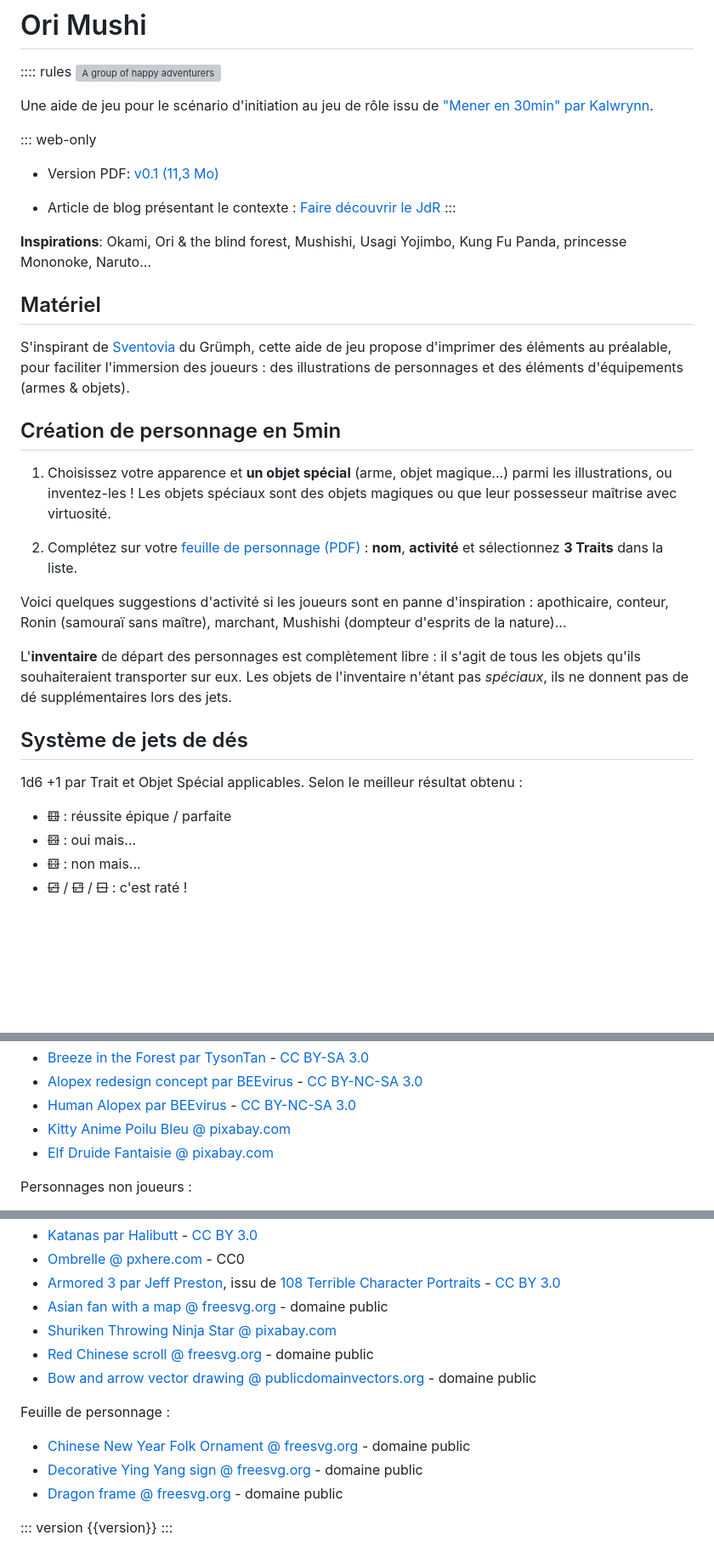
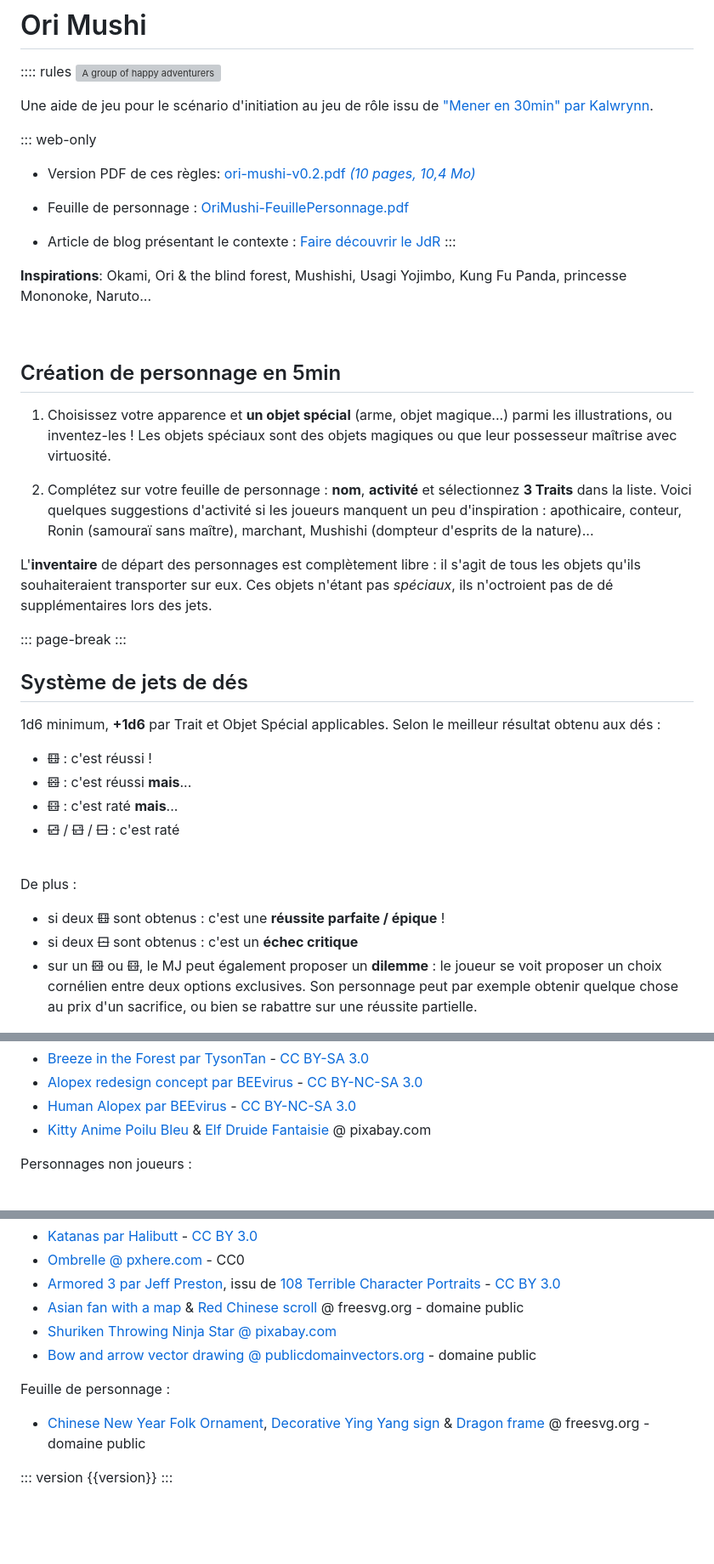
Before and after one commit to Lucas-C/jdr, a Markdown page: OriMushi/OriMushi.md, 3 parts joined by grey strips. Shown at 85% size. Drawn GitHub-style; blank space fills up the shorter version; grey boxes are pictures that could not be loaded.

```diff
--- a/OriMushi/OriMushi.md
+++ b/OriMushi/OriMushi.md
@@ -15,17 +15,16 @@ https://www.deviantart.com/ignusdei/art/Sol-Invictus-Greatsword-716970312 CC BY-
 Une aide de jeu pour le scénario d'initiation au jeu de rôle issu de ["Mener en 30min" par Kalwrynn](http://www.lulu.com/fr/fr/shop/kalwrynn/mener-en-30mn/ebook/product-24254652.html).
 
 ::: web-only
-- Version PDF: [v0.1 (11,3 Mo)](https://github.com/Lucas-C/jdr/releases/download/ori-mushi-v0.1/ori-mushi-v0.1.pdf)
+- Version PDF de ces règles: [ori-mushi-v0.2.pdf _(10 pages, 10,4 Mo)_](https://github.com/Lucas-C/jdr/releases/download/ori-mushi-v0.2/ori-mushi-v0.2.pdf)
+
+- Feuille de personnage : [OriMushi-FeuillePersonnage.pdf](OriMushi-FeuillePersonnage.pdf)
 
 - Article de blog présentant le contexte : [Faire découvrir le JdR](https://chezsoi.org/lucas/blog/faire-decouvrir-le-jdr-et-fete-du-jeu.html)
 :::
 
 **Inspirations**: Okami, Ori & the blind forest, Mushishi, Usagi Yojimbo, Kung Fu Panda, princesse Mononoke, Naruto...
 
-## Matériel
-S'inspirant de [Sventovia](http://legrumph.org/Terrier/?Jeux-de-role/Sventovia) du Grümph,
-cette aide de jeu propose d'imprimer des éléments au préalable, pour faciliter l'immersion des joueurs :
-des illustrations de personnages et des éléments d'équipements (armes & objets).
+<br>
 
 ## Création de personnage en 5min
 1. Choisissez votre apparence et **un objet spécial** (arme, objet magique...) parmi les illustrations,
@@ -38,22 +37,33 @@ Voici quelques exemples : le feu, la terre, le métal, l'eau, la foudre, le vent
 la dissimulation dans l'ombre, le déplacement instantané, les illusions...
 -->
 
-2. Complétez sur votre [feuille de personnage (PDF)](OriMushi-FeuillePersonnage.pdf) : **nom**, **activité** et sélectionnez **3 Traits** dans la liste.
-
-Voici quelques suggestions d'activité si les joueurs sont en panne d'inspiration :
+2. Complétez sur votre feuille de personnage : **nom**, **activité** et sélectionnez **3 Traits** dans la liste.
+Voici quelques suggestions d'activité si les joueurs manquent un peu d'inspiration :
 apothicaire, conteur, Ronin (samouraï sans maître), marchant, Mushishi (dompteur d'esprits de la nature)...
 
 L'**inventaire** de départ des personnages est complètement libre :
 il s'agit de tous les objets qu'ils souhaiteraient transporter sur eux.
-Les objets de l'inventaire n'étant pas _spéciaux_, ils ne donnent pas de dé supplémentaires lors des jets.
+Ces objets n'étant pas _spéciaux_, ils n'octroient pas de dé supplémentaires lors des jets.
 
+::: page-break
+:::
 
 ## Système de jets de dés
-1d6 +1 par Trait et Objet Spécial applicables.
-Selon le meilleur résultat obtenu :
-  * ~~⚅~~ : réussite épique / parfaite <!--, **le joueur décrit la scène** -->
-  * ~~⚄~~ : oui mais...
-  * ~~⚃~~ : non mais...
-  * ~~⚂~~ / ~~⚁~~ / ~~⚀~~ : c'est raté !
+1d6 minimum, **+1d6** par Trait et Objet Spécial applicables.
+Selon le meilleur résultat obtenu aux dés :
+  * ~~⚅~~ : c'est réussi !
+  * ~~⚄~~ : c'est réussi **mais**...
+  * ~~⚃~~ : c'est raté **mais**...
+  * ~~⚂~~ / ~~⚁~~ / ~~⚀~~ : c'est raté
+
+<br>
+
+De plus :
+* si deux ~~⚅~~ sont obtenus : c'est une **réussite parfaite / épique** ! <!--, **le joueur décrit la scène** -->
+* si deux ~~⚀~~ sont obtenus : c'est un **échec critique**
+* sur un ~~⚄~~ ou ~~⚃~~, le MJ peut également proposer un **dilemme** :
+  le joueur se voit proposer un choix cornélien entre deux options exclusives.
+  Son personnage peut par exemple obtenir quelque chose au prix d'un sacrifice,
+  ou bien se rabattre sur une réussite partielle.
 
 <img class="footer-illus" alt="A Noh demon" src="dnm64g-4d906609-66bf-46f2-b761-b964d5ca4500.jpg">
@@ -161,8 +181,7 @@ Personnages des joueurs :
 - [Breeze in the Forest par TysonTan](https://www.deviantart.com/tysontan/art/Breeze-in-the-Forest-328337136) - [CC BY-SA 3.0](https://creativecommons.org/licenses/by-sa/3.0/)
 - [Alopex redesign concept par BEEvirus](https://www.deviantart.com/beevirus/art/Alopex-redesign-concept-489897297) - [CC BY-NC-SA 3.0](https://creativecommons.org/licenses/by-nc-sa/3.0/)
 - [Human Alopex par BEEvirus](https://www.deviantart.com/beevirus/art/Human-Alopex-534980266) - [CC BY-NC-SA 3.0](https://creativecommons.org/licenses/by-nc-sa/3.0/)
-- [Kitty Anime Poilu Bleu @ pixabay.com](https://pixabay.com/illustrations/kitty-anime-furry-blue-cat-robe-1374728/)
-- [Elf Druide Fantaisie @ pixabay.com](https://pixabay.com/illustrations/elf-druid-fantasy-fantasy-character-2044697/)
+- [Kitty Anime Poilu Bleu](https://pixabay.com/illustrations/kitty-anime-furry-blue-cat-robe-1374728/) & [Elf Druide Fantaisie](https://pixabay.com/illustrations/elf-druid-fantasy-fantasy-character-2044697/) @ pixabay.com
 <!--
 https://freesvg.org/female-warrior
 https://pixabay.com/fr/vectors/geisha-japon-femme-jeune-fille-156791/
@@ -184,15 +203,12 @@ Items :
 - [Katanas par Halibutt](https://commons.wikimedia.org/wiki/File:Katanas.svg) - [CC BY 3.0](https://creativecommons.org/licenses/by/3.0/)
 - [Ombrelle @ pxhere.com](https://pxhere.com/en/photo/700898) - CC0
 - [Armored 3 par Jeff Preston](http://team-preston.com), issu de [108 Terrible Character Portraits](https://www.drivethrurpg.com/product/91360/108-Terrible-Character-Portraits) - [CC BY 3.0](https://creativecommons.org/licenses/by/3.0/)
-- [Asian fan with a map @ freesvg.org](https://freesvg.org/asian-fan-with-a-map-vector-image) - domaine public
+- [Asian fan with a map](https://freesvg.org/asian-fan-with-a-map-vector-image) & [Red Chinese scroll](https://freesvg.org/red-chinese-scroll) @ freesvg.org - domaine public
 - [Shuriken Throwing Ninja Star @ pixabay.com](https://pixabay.com/fr/vectors/shuriken-lancer-des-%C3%A9toiles-153172/)
-- [Red Chinese scroll @ freesvg.org](https://freesvg.org/red-chinese-scroll) - domaine public
 - [Bow and arrow vector drawing @ publicdomainvectors.org](https://publicdomainvectors.org/en/free-clipart/Bow-and-arrow-vector-drawing/74403.html) - domaine public
 
 Feuille de personnage :
-- [Chinese New Year Folk Ornament @ freesvg.org](https://freesvg.org/chinese-new-year-folk-ornament) - domaine public
-- [Decorative Ying Yang sign @ freesvg.org](https://freesvg.org/vector-clip-art-of-decorative-ying-yang-sign) - domaine public
-- [Dragon frame @ freesvg.org](https://freesvg.org/dragon-frame-vector-image) - domaine public
+- [Chinese New Year Folk Ornament](https://freesvg.org/chinese-new-year-folk-ornament), [Decorative Ying Yang sign](https://freesvg.org/vector-clip-art-of-decorative-ying-yang-sign) & [Dragon frame](https://freesvg.org/dragon-frame-vector-image) @ freesvg.org - domaine public
 <!--
 - https://pixabay.com/illustrations/sumi-sumi-e-watercolor-china-1595365/
 - https://www.needpix.com/photo/355732/sumi-e-sumie-black-ink-east-zen-ink-painting-ink-style-painting-fish
@@ -271,18 +287,18 @@ img {
 }
 .cover { margin: 5rem auto; max-height: 30rem; }
 .footer-illus { max-height: 15rem; }
-.character-sheet, #illustrations { page-break-before: always; }
-#illustrations p {
+.character-sheet, .illus { page-break-before: always; }
+.illus p {
   display: flex;
   flex-wrap: wrap;
 }
-#illustrations img {
+.illus img {
   width: 47%;
   max-height: 48vh;
   object-fit: contain;
   padding: 1rem;
 }
-#illustrations img.big {
+.illus img.big {
   width: 66%;
   max-height: none;
 }
@@ -305,6 +321,7 @@ s { /* dices */
   position: fixed;
   bottom: 0;
   right: 0;
+  display: none; /* PDF only */
 }
 .page-break {
   page-break-after: always
@@ -314,7 +331,8 @@ s { /* dices */
   body { font-size: 1rem; }
   .cover { max-height: 20rem; margin: 1rem auto; }
   .footer-illus { max-height: 10rem; }
-  #illustrations img { width: 41.5%; max-height: 41.5vh; }
+  .illus img { width: 45%; max-height: 38vh; }
   .web-only { display: none; }
+  .version { display: block; }
 }
 </style>
```
Also changed, not shown: other parts of OriMushi/OriMushi.md (+23 -13 lines), index.md (+1 -1 lines), OriMushi/TCP-Human-4.jpg, 3 other files.
